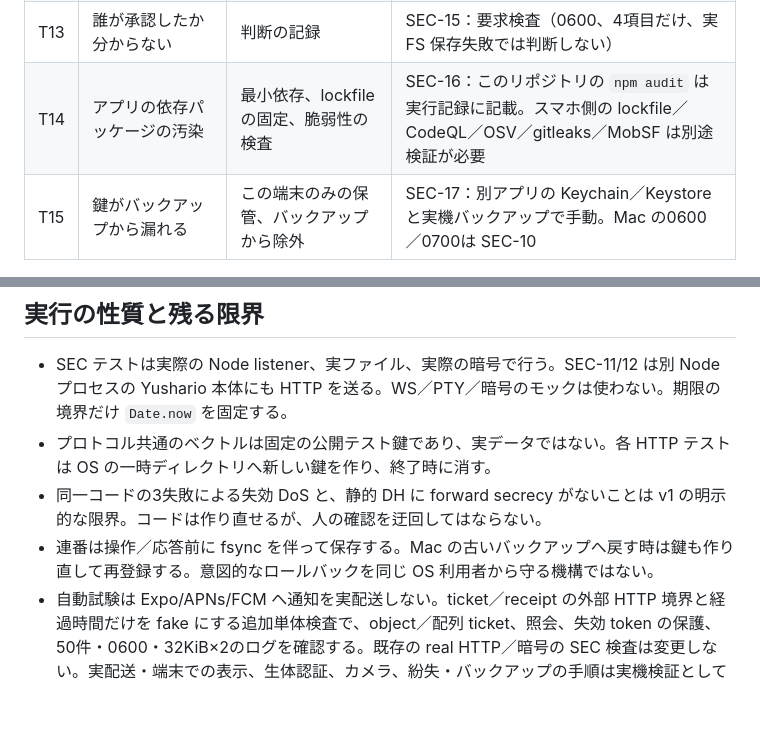
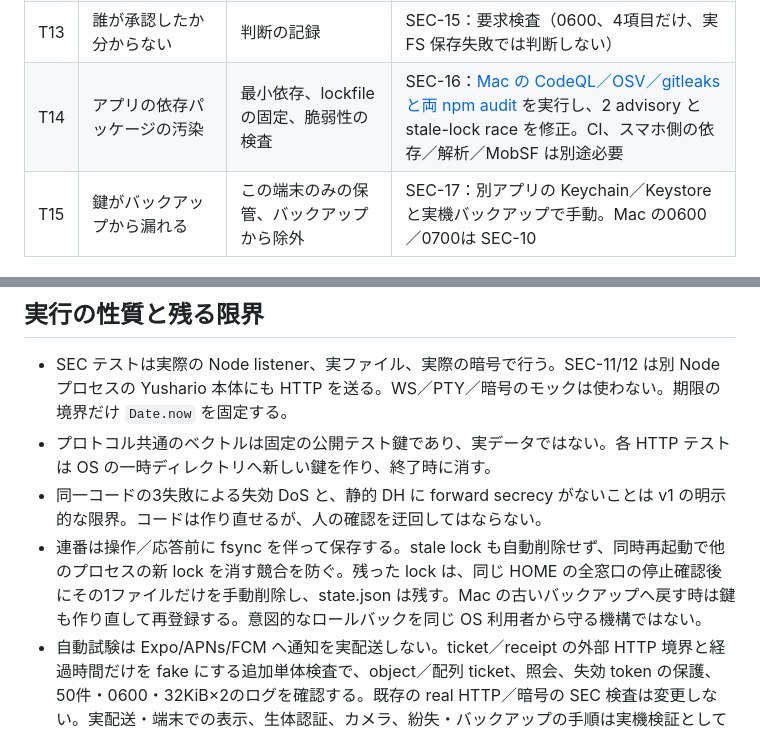
Before and after one commit to Morishita-mm/Yushario, a Markdown page: docs/security/threat-model.md, 2 parts joined by grey strips. GitHub-like rendering; blank space fills up the shorter version.

```diff
--- a/docs/security/threat-model.md
+++ b/docs/security/threat-model.md
@@ -19,7 +19,7 @@
 | T11 | コードの総当たり・大量の要求 | 128bit、3失敗で失効、本文上限、要求数の制限 | SEC-13：ペアリング検査＋要求検査（1MiB、毎分30件、転送 IP を信用しない） |
 | T12 | 表示と違う内容を承認させられる | 表示した9値の SHA-256 を判断へ結び付ける | SEC-14：要求検査（内容変更、省略、期限、ブラウザとの先着） |
 | T13 | 誰が承認したか分からない | 判断の記録 | SEC-15：要求検査（0600、4項目だけ、実 FS 保存失敗では判断しない） |
-| T14 | アプリの依存パッケージの汚染 | 最小依存、lockfile の固定、脆弱性の検査 | SEC-16：このリポジトリの `npm audit` は実行記録に記載。スマホ側の lockfile／CodeQL／OSV／gitleaks／MobSF は別途検証が必要 |
+| T14 | アプリの依存パッケージの汚染 | 最小依存、lockfile の固定、脆弱性の検査 | SEC-16：[Mac の CodeQL／OSV／gitleaks と両 npm audit](runs/2026-10-23-sast-da6d36b.md) を実行し、2 advisory と stale-lock race を修正。CI、スマホ側の依存／解析／MobSF は別途必要 |
 | T15 | 鍵がバックアップから漏れる | この端末のみの保管、バックアップから除外 | SEC-17：別アプリの Keychain／Keystore と実機バックアップで手動。Mac の0600／0700は SEC-10 |
 
 ## 実行の性質と残る限界
@@ -27,6 +27,6 @@
 - SEC テストは実際の Node listener、実ファイル、実際の暗号で行う。SEC-11/12 は別 Node プロセスの Yushario 本体にも HTTP を送る。WS／PTY／暗号のモックは使わない。期限の境界だけ `Date.now` を固定する。
 - プロトコル共通のベクトルは固定の公開テスト鍵であり、実データではない。各 HTTP テストは OS の一時ディレクトリへ新しい鍵を作り、終了時に消す。
 - 同一コードの3失敗による失効 DoS と、静的 DH に forward secrecy がないことは v1 の明示的な限界。コードは作り直せるが、人の確認を迂回してはならない。
-- 連番は操作／応答前に fsync を伴って保存する。Mac の古いバックアップへ戻す時は鍵も作り直して再登録する。意図的なロールバックを同じ OS 利用者から守る機構ではない。
+- 連番は操作／応答前に fsync を伴って保存する。stale lock も自動削除せず、同時再起動で他のプロセスの新 lock を消す競合を防ぐ。残った lock は、同じ HOME の全窓口の停止確認後にその1ファイルだけを手動削除し、state.json は残す。Mac の古いバックアップへ戻す時は鍵も作り直して再登録する。意図的なロールバックを同じ OS 利用者から守る機構ではない。
 - 自動試験は Expo/APNs/FCM へ通知を実配送しない。ticket／receipt の外部 HTTP 境界と経過時間だけを fake にする追加単体検査で、object／配列 ticket、照会、失効 token の保護、50件・0600・32KiB×2のログを確認する。既存の real HTTP／暗号の SEC 検査は変更しない。実配送・端末での表示、生体認証、カメラ、紛失・バックアップの手順は実機検証として残る。
 - この証跡だけで ASVS L2 全体への適合やリリース承認を主張しない。状態は [checklist.md](checklist.md)、対象コミットと実行環境は `runs/` に残す。
```
Also changed, not shown: docs/security/checklist.md (+5 -5 lines), 1 other file.
